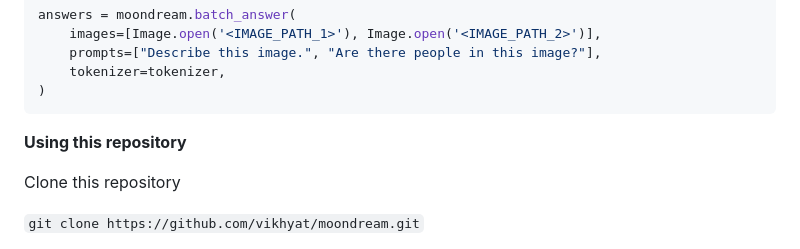
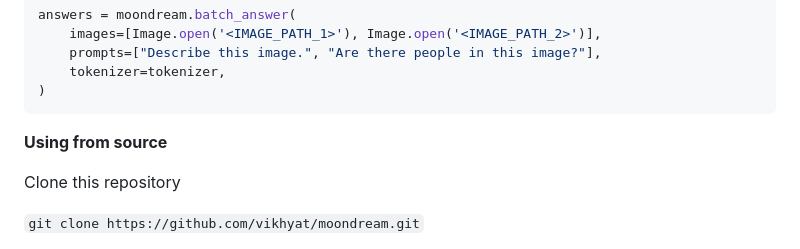
Before and after one commit to vikhyat/moondream, a Markdown page: README.md, the part around the change. Drawn GitHub-style.

````diff
--- a/README.md
+++ b/README.md
@@ -71,7 +71,7 @@ answers = moondream.batch_answer(
 )
 ```
 
-**Using this repository**
+**Using from source**
 
 Clone this repository
 
````
